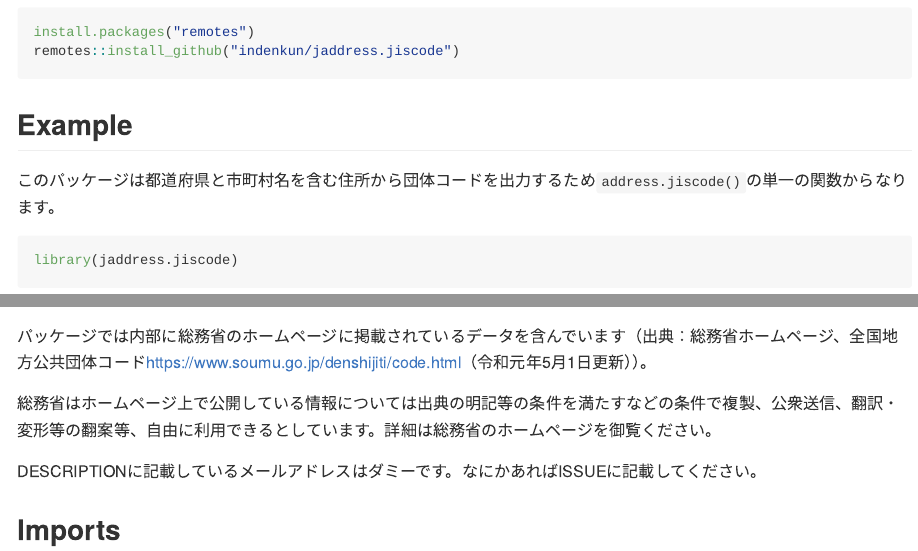
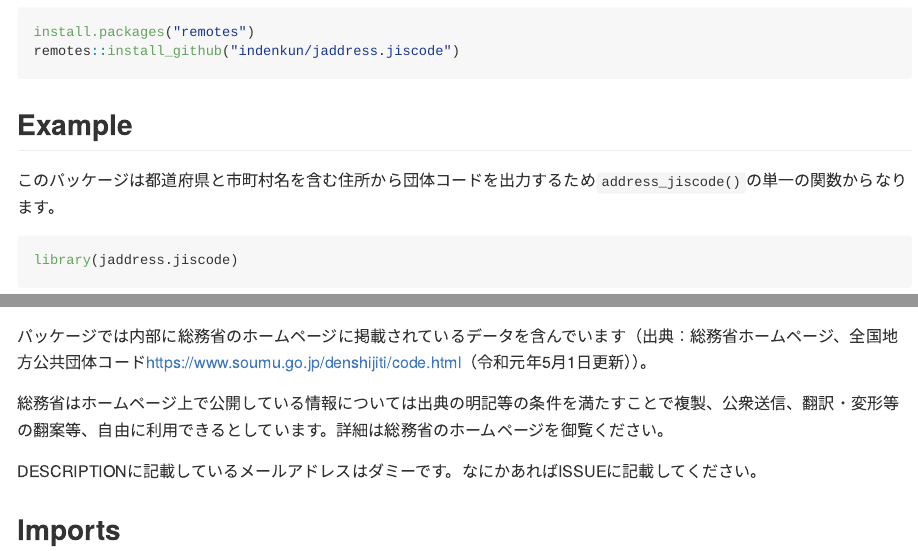
Before and after one commit to indenkun/jaddress.jiscode, an R Markdown document (README.Rmd): the page in a window 1100 px wide, from 280 px down, and a second part further down, joined at a grey line. The pictures show the output file README.md that the author committed with the source, drawn offline in the style of GitHub.

Commit message:
small fix, readme.

````diff
--- a/README.Rmd
+++ b/README.Rmd
@@ -31,7 +31,7 @@ remotes::install_github("indenkun/jaddress.jiscode")
 
 ## Example
 
-このパッケージは都道府県と市町村名を含む住所から団体コードを出力するため`address.jiscode()`の単一の関数からなります。
+このパッケージは都道府県と市町村名を含む住所から団体コードを出力するため`address_jiscode()`の単一の関数からなります。
 
 ```{r}
 library(jaddress.jiscode)
@@ -113,7 +113,7 @@ jaddress_jiscode("沖縄県那覇市", check.digit = TRUE)
 
 パッケージでは内部に総務省のホームページに掲載されているデータを含んでいます（出典：総務省ホームページ、全国地方公共団体コード[https://www.soumu.go.jp/denshijiti/code.html](https://www.soumu.go.jp/denshijiti/code.html)（令和元年5月1日更新））。
 
-総務省はホームページ上で公開している情報については出典の明記等の条件を満たすなどの条件で複製、公衆送信、翻訳・変形等の翻案等、自由に利用できるとしています。詳細は総務省のホームページを御覧ください。
+総務省はホームページ上で公開している情報については出典の明記等の条件を満たすことで複製、公衆送信、翻訳・変形等の翻案等、自由に利用できるとしています。詳細は総務省のホームページを御覧ください。
 
 DESCRIPTIONに記載しているメールアドレスはダミーです。なにかあればISSUEに記載してください。
 
````
Also changed, not shown: README.md.
